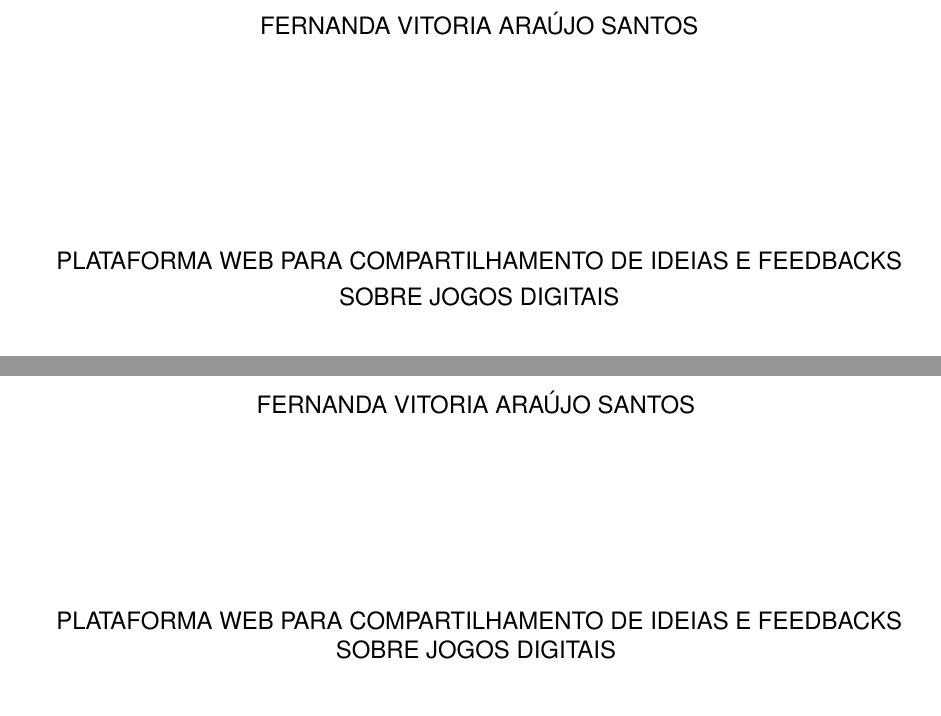
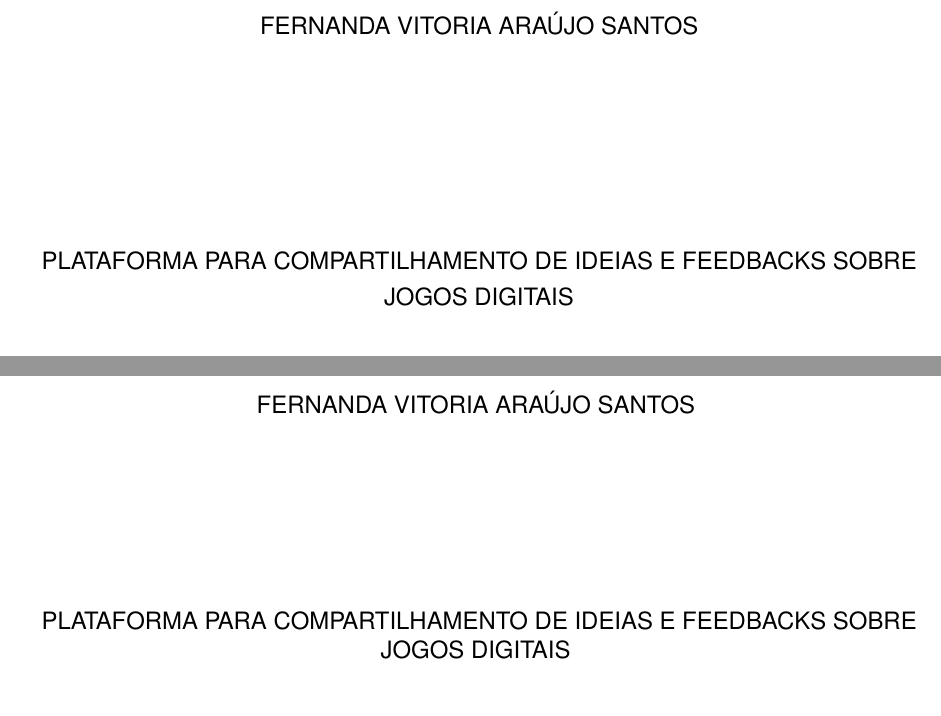
Before and after one commit to Fernanda135/TCC, a LaTeX thesis (documento.tex, which reads configuracoes/metadados.tex): two parts of pages 2 and 3 of 15, joined at a grey line, cut so that both start at the same text. Compiled offline with pdfLaTeX.

Commit message:
Atualizar o metadados.tex

```diff
--- a/configuracoes/metadados.tex
+++ b/configuracoes/metadados.tex
@@ -4,7 +4,7 @@
 %% %%%%%%%%%%%%%%%%%%%%%%%%%%%%%%%%%%%%%%%%%%%%%%%% %%
 
 %% Título
-\titulo{PLATAFORMA WEB PARA COMPARTILHAMENTO DE IDEIAS E FEEDBACKS SOBRE JOGOS DIGITAIS}
+\titulo{PLATAFORMA PARA COMPARTILHAMENTO DE IDEIAS E FEEDBACKS SOBRE JOGOS DIGITAIS}
 
 %% Autor
 \autor{Fernanda Vitoria Araújo Santos}
```
